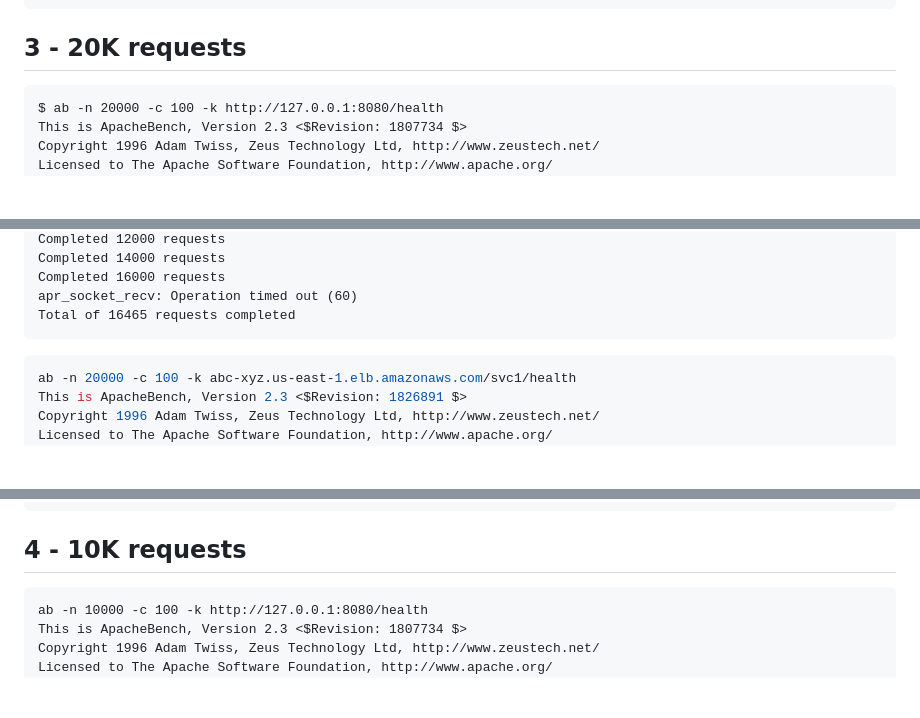
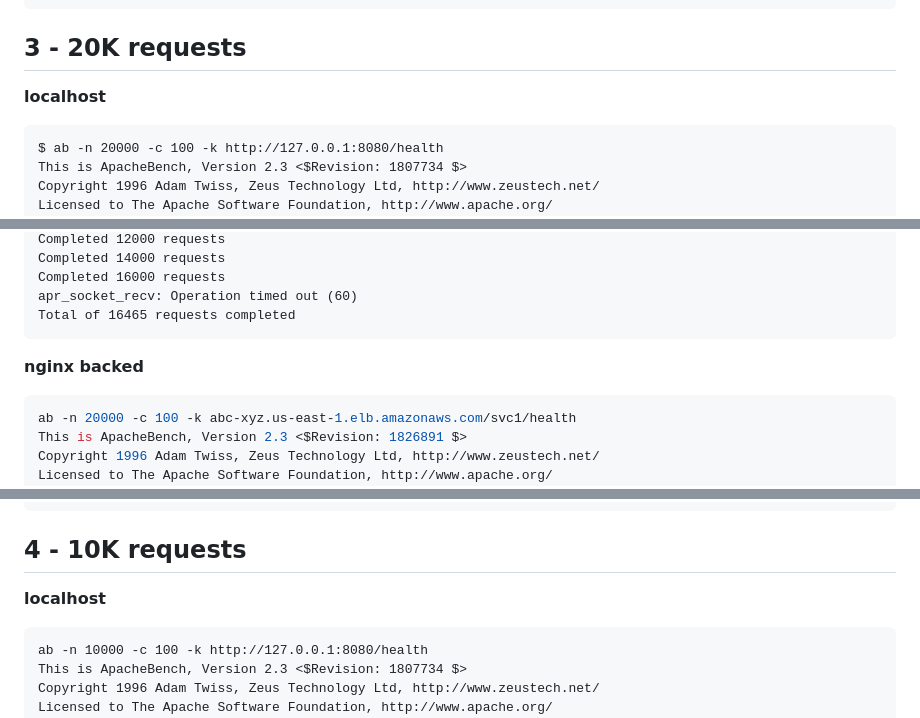
Before and after one commit to prayagupa/retailstore-microservice, a Markdown page: perf.md, 3 parts joined by grey strips. GitHub-like rendering; blank space fills up the shorter version.

````diff
--- a/perf.md
+++ b/perf.md
@@ -180,6 +182,8 @@ Percentage of the requests served within a certain time (ms)
 3 - 20K requests
 ----------------
 
+**localhost**
+
 ```
 $ ab -n 20000 -c 100 -k http://127.0.0.1:8080/health
 This is ApacheBench, Version 2.3 <$Revision: 1807734 $>
@@ -198,6 +202,8 @@ Completed 16000 requests
 apr_socket_recv: Operation timed out (60)
 Total of 16465 requests completed
 ```
+
+**nginx backed**
 
 ```bash
 ab -n 20000 -c 100 -k abc-xyz.us-east-1.elb.amazonaws.com/svc1/health
@@ -260,6 +266,8 @@ Percentage of the requests served within a certain time (ms)
 4 - 10K requests
 ----------------
 
+**localhost**
+
 ```
 ab -n 10000 -c 100 -k http://127.0.0.1:8080/health
 This is ApacheBench, Version 2.3 <$Revision: 1807734 $>
````
Also changed, not shown: other parts of perf.md (+6 -3 lines), README.md (+3 -2 lines), spring_perf_2020.png (added), 1 other file.
